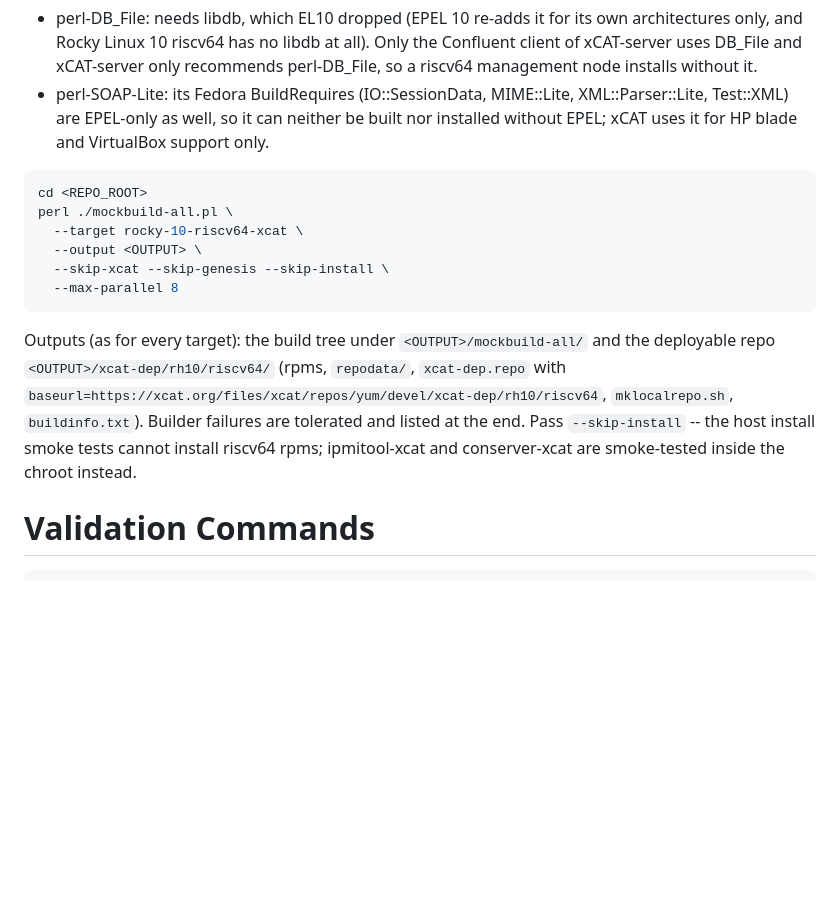
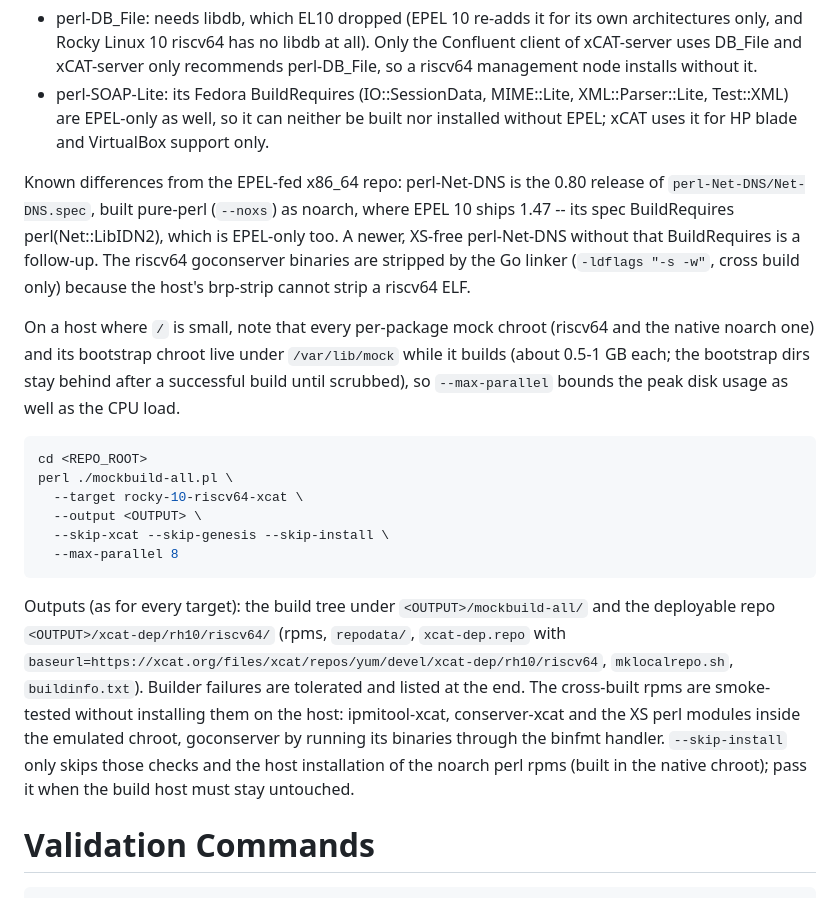
Before and after one commit to xcat2/xcat-dep, a Markdown page: BUILD.md, the part around the change. GitHub-like rendering; blank space fills up the shorter version.

Commit message:
docs(BUILD.md): riscv64 notes on perl-Net-DNS 0.80, goconserver stripping, disk use
Record what differs from the EPEL-fed x86_64 repo (perl-Net-DNS stays at the
EPEL-free 0.80 noarch build; newer XS-free Net-DNS is a follow-up), how the
cross-built goconserver is stripped, and that the per-package mock chroots of
a riscv64 run add up under /var/lib/mock so --max-parallel also bounds disk.

````diff
--- a/BUILD.md
+++ b/BUILD.md
@@ -394,6 +394,18 @@ Deliberately not built for riscv64:
   Test::XML) are EPEL-only as well, so it can neither be built nor installed without EPEL;
   xCAT uses it for HP blade and VirtualBox support only.
 
+Known differences from the EPEL-fed x86_64 repo: perl-Net-DNS is the 0.80 release of
+`perl-Net-DNS/Net-DNS.spec`, built pure-perl (`--noxs`) as noarch, where EPEL 10 ships
+1.47 -- its spec BuildRequires perl(Net::LibIDN2), which is EPEL-only too. A newer,
+XS-free perl-Net-DNS without that BuildRequires is a follow-up. The riscv64 goconserver
+binaries are stripped by the Go linker (`-ldflags "-s -w"`, cross build only) because the
+host's brp-strip cannot strip a riscv64 ELF.
+
+On a host where `/` is small, note that every per-package mock chroot (riscv64 and the
+native noarch one) and its bootstrap chroot live under `/var/lib/mock` while it builds
+(about 0.5-1 GB each; the bootstrap dirs stay behind after a successful build until
+scrubbed), so `--max-parallel` bounds the peak disk usage as well as the CPU load.
+
 ```bash
 cd <REPO_ROOT>
 perl ./mockbuild-all.pl \
@@ -407,8 +419,11 @@ Outputs (as for every target): the build tree under `<OUTPUT>/mockbuild-all/` an
 deployable repo `<OUTPUT>/xcat-dep/rh10/riscv64/` (rpms, `repodata/`, `xcat-dep.repo` with
 `baseurl=https://xcat.org/files/xcat/repos/yum/devel/xcat-dep/rh10/riscv64`,
 `mklocalrepo.sh`, `buildinfo.txt`). Builder failures are tolerated and listed at the end.
-Pass `--skip-install` -- the host install smoke tests cannot install riscv64 rpms;
-ipmitool-xcat and conserver-xcat are smoke-tested inside the chroot instead.
+The cross-built rpms are smoke-tested without installing them on the host: ipmitool-xcat,
+conserver-xcat and the XS perl modules inside the emulated chroot, goconserver by running
+its binaries through the binfmt handler. `--skip-install` only skips those checks and the
+host installation of the noarch perl rpms (built in the native chroot); pass it when the
+build host must stay untouched.
 
 # Validation Commands
 
````
